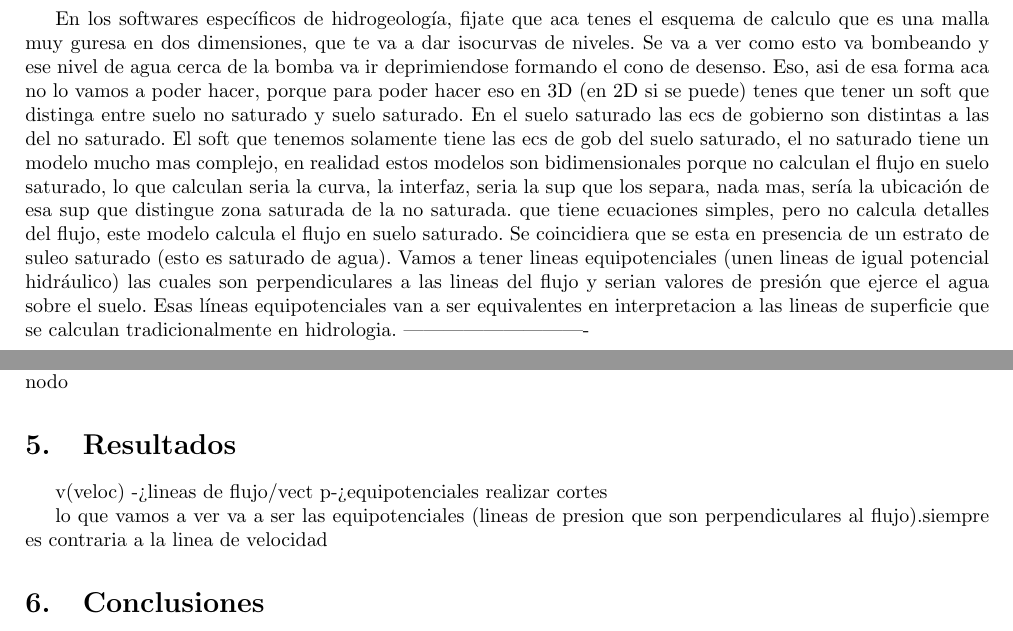
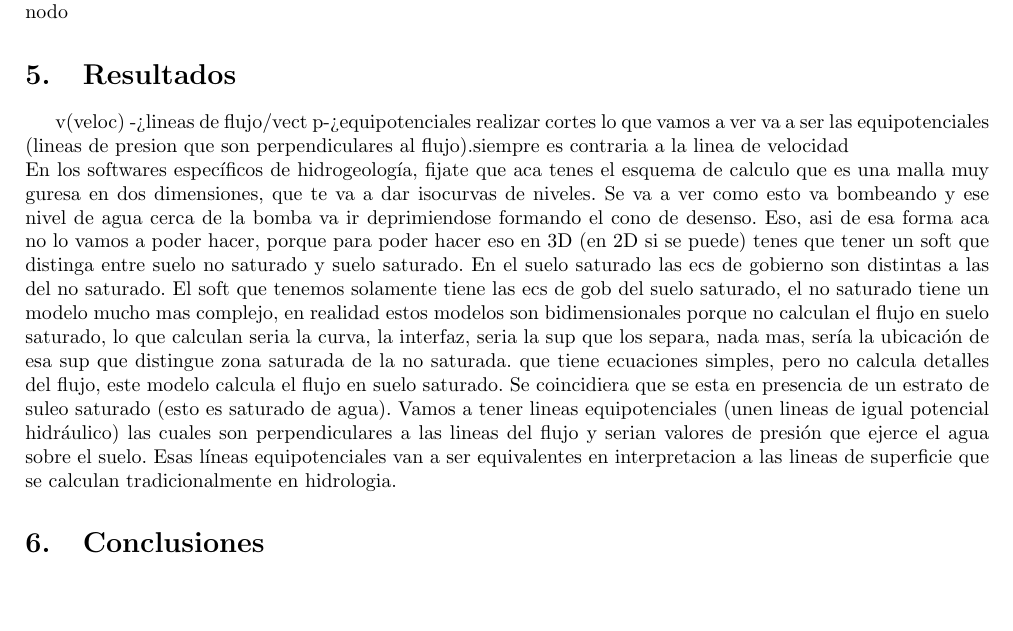
Before and after one commit to cpfarher/informe_final_metodos, a LaTeX document (main.tex): two parts of pages 9 and 14 of 14 before the commit and part of page 14 of 14 after it, the two joined at a grey line, cut so that both start at the same text, the shorter picture padded with empty space. Compiled offline with pdfLaTeX.

Commit message:
reorganizando

```diff
--- a/main.tex
+++ b/main.tex
@@ -324,8 +320,10 @@ ver graficos en un nodo o punto la evolucion de una variable. -> point evolution
 v(veloc) -> lineas de flujo/vect
 p->equipotenciales
 realizar cortes
-
-lo que vamos a ver va a ser las equipotenciales (lineas de presion que son perpendiculares al flujo).siempre es contraria a la linea de velocidad
+lo que vamos a ver va a ser las equipotenciales (lineas de presion que son perpendiculares al flujo).siempre es contraria a la linea de velocidad\\
+En los softwares específicos de hidrogeología, fijate que aca tenes el esquema de calculo que es una malla muy guresa en dos dimensiones, que te va a dar isocurvas de niveles. Se va a ver como esto va bombeando y ese nivel de agua cerca de la bomba va ir deprimiendose formando el cono de desenso. Eso, asi de esa forma aca no lo vamos a poder hacer, porque para poder hacer eso en 3D (en 2D si se puede) tenes que tener un soft que distinga entre suelo no saturado y suelo saturado. En el suelo saturado las ecs de gobierno son distintas a las del no saturado. El soft que tenemos solamente tiene las ecs de gob del suelo saturado, el no saturado tiene un modelo mucho mas complejo, en realidad estos modelos son bidimensionales porque no calculan el flujo en suelo saturado, lo que calculan seria la curva, la interfaz, seria la sup que los separa, nada mas, sería la ubicación de esa sup que distingue zona saturada de la no saturada. que tiene ecuaciones simples, pero no calcula detalles del flujo, este modelo calcula el flujo en suelo saturado.
+Se coincidiera que se esta en presencia de un estrato de suleo saturado (esto es saturado de agua).
+Vamos a tener lineas equipotenciales (unen lineas de igual potencial hidráulico) las cuales son perpendiculares a las lineas del flujo y serian valores de presión que ejerce el agua sobre el suelo. Esas líneas equipotenciales van a ser equivalentes en interpretacion a las lineas de superficie que se calculan tradicionalmente en hidrologia.
 %%%%%%%%%%%%%%%%%%%%%%%%%%%%%%%%%%%%%%%%%%%%%%%%%%%%%%%%%%%%%%%%%%%%%%%%%%%%%%%%%%%%%%%%%%%%%%%%%%
 %%%%%%%%%%%%%%%%%%%%%%%%%%%%%%%%%%%%%%%%%%%%%%%%%%%%%%%%%%%%%%%%%%%%%%%%%%%%%%%%%%%%%%%%%%%%%%%%%%
 %%%%%%%%%%%%%%%%%%%%%%%%%%%%%%%%%%%%%%%%%%%%%%%%%%%%%%%%%%%%%%%%%%%%%%%%%%%%%%%%%%%%%%%%%%%%%%%%%%
```
Also changed, not shown: main.tex (6 more changed lines).
